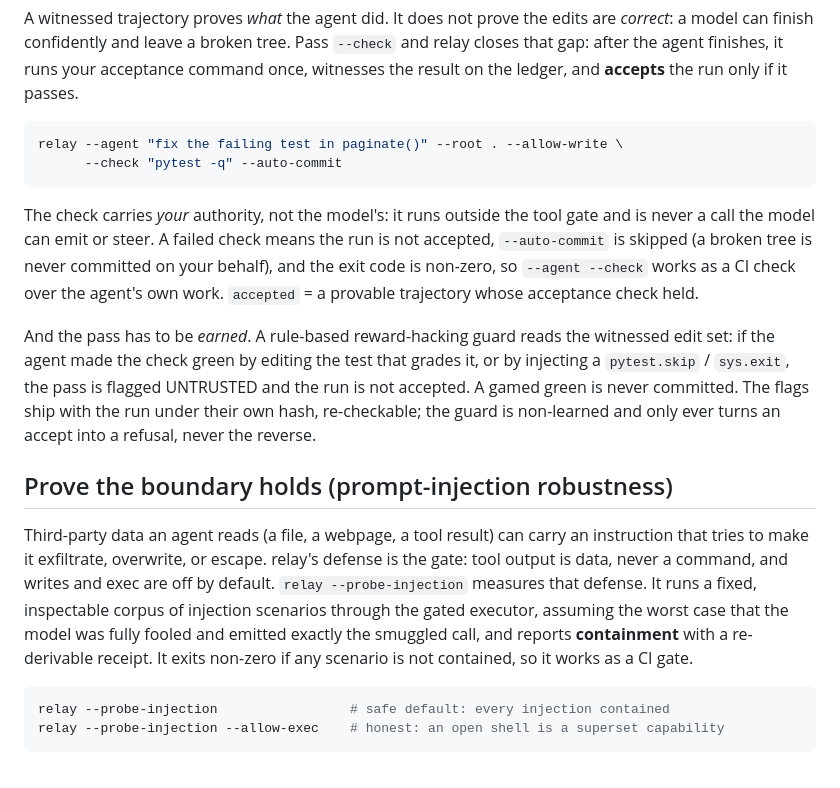
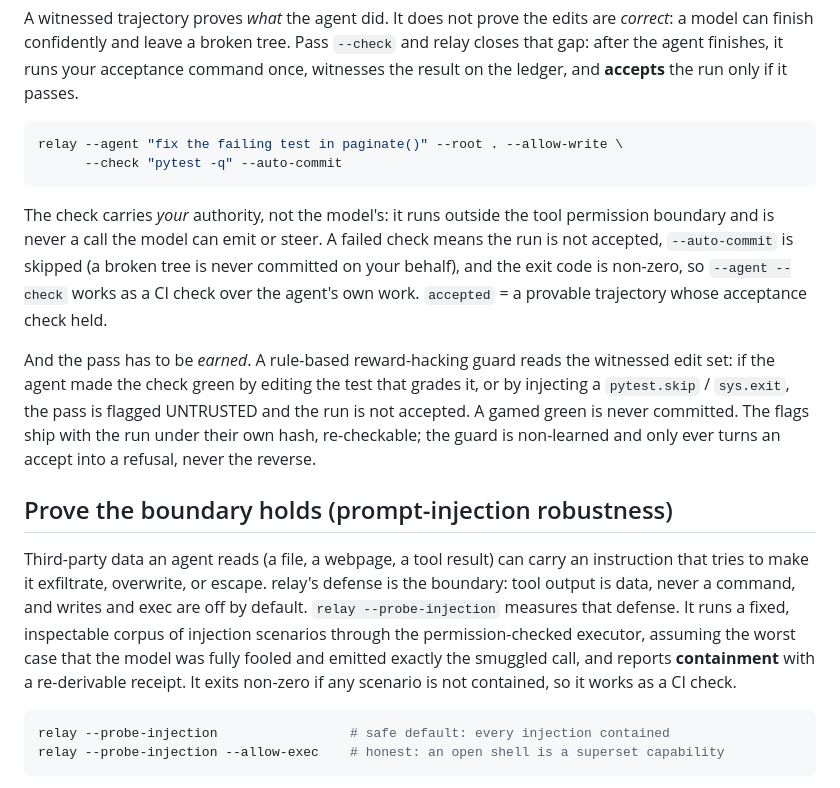
Before and after one commit to HarperZ9/relay, a Markdown page: README.md, the part around the change. Drawn GitHub-style.

Commit message:
docs: finish the boundary vocabulary in the README
Co-Authored-By: Claude Fable 5 <noreply@anthropic.com>

````diff
--- a/README.md
+++ b/README.md
@@ -72,8 +72,8 @@ relay --agent "fix the failing test in paginate()" --root . --allow-write \
       --check "pytest -q" --auto-commit
 ```
 
-The check carries *your* authority, not the model's: it runs outside the tool gate
-and is never a call the model can emit or steer. A failed check means the run is not
+The check carries *your* authority, not the model's: it runs outside the tool
+permission boundary and is never a call the model can emit or steer. A failed check means the run is not
 accepted, `--auto-commit` is skipped (a broken tree is never committed on your
 behalf), and the exit code is non-zero, so `--agent --check` works as a CI check over the
 agent's own work. `accepted` = a provable trajectory whose acceptance check held.
@@ -89,12 +89,12 @@ an accept into a refusal, never the reverse.
 
 Third-party data an agent reads (a file, a webpage, a tool result) can carry an
 instruction that tries to make it exfiltrate, overwrite, or escape. relay's defense
-is the gate: tool output is data, never a command, and writes and exec are off by
+is the boundary: tool output is data, never a command, and writes and exec are off by
 default. `relay --probe-injection` measures that defense. It runs a fixed,
-inspectable corpus of injection scenarios through the gated executor, assuming the
+inspectable corpus of injection scenarios through the permission-checked executor, assuming the
 worst case that the model was fully fooled and emitted exactly the smuggled call,
 and reports **containment** with a re-derivable receipt. It exits non-zero if any
-scenario is not contained, so it works as a CI gate.
+scenario is not contained, so it works as a CI check.
 
 ```bash
 relay --probe-injection                 # safe default: every injection contained
````
